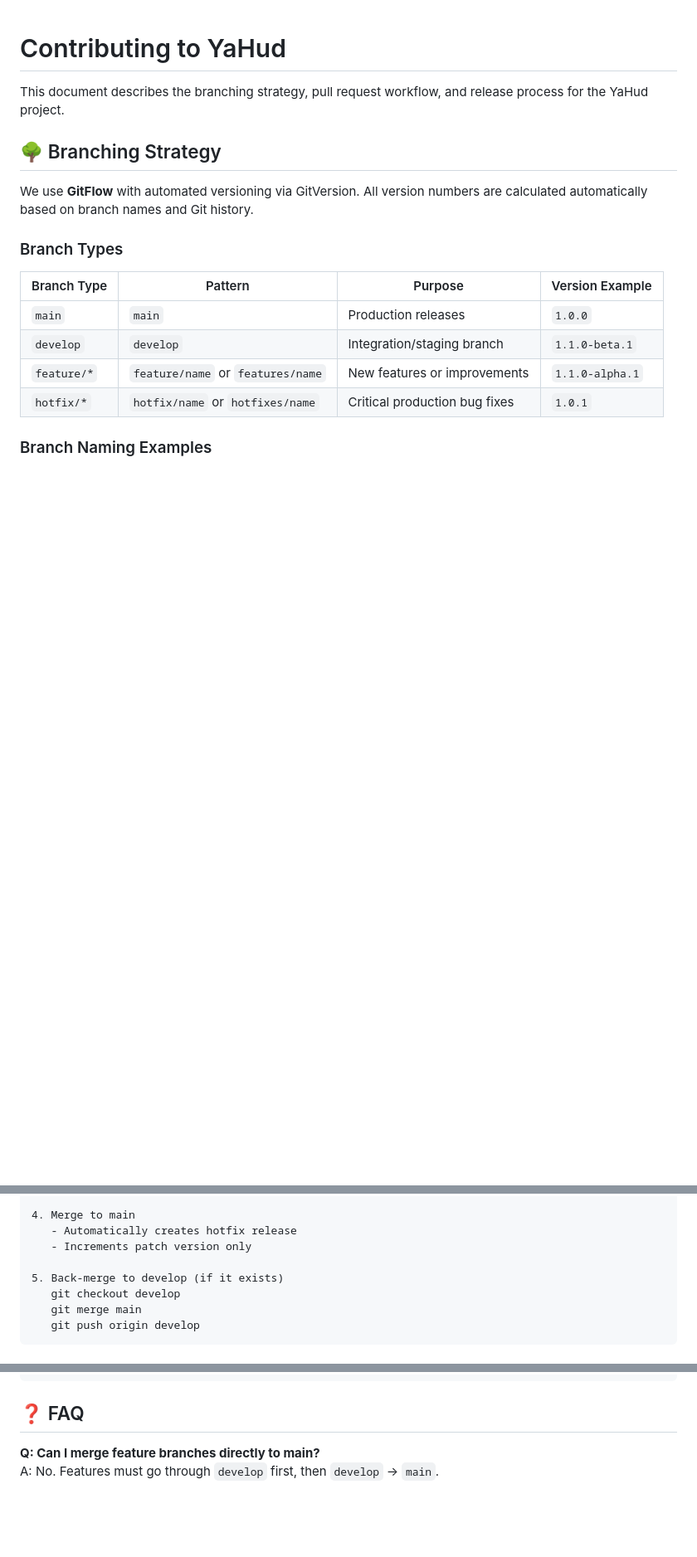
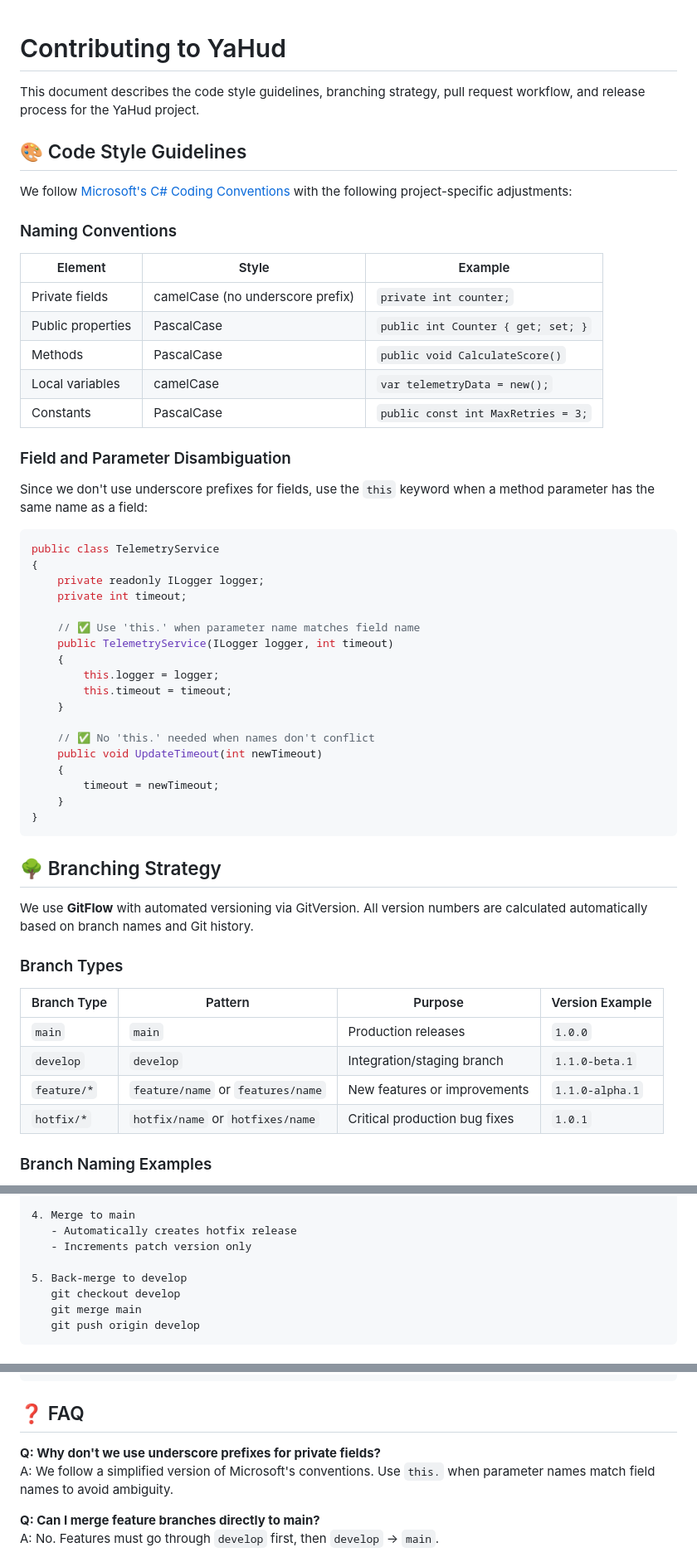
Before and after one commit to SCarlsen7757/YaHud, a Markdown page: CONTRIBUTING.md, 3 parts joined by grey strips. Shown at 83% size. Drawn GitHub-style; blank space fills up the shorter version.

Commit message:
Add Code Style Guidelines and update CONTRIBUTING.md
Added a new **Code Style Guidelines** section to `CONTRIBUTING.md`,
detailing naming conventions and field/parameter disambiguation
rules based on Microsoft's C# Coding Conventions. Included a table
of naming styles and a C# example for clarity.

Updated the document description to include code style guidelines.
Refined the **Branching Strategy** section by removing redundant
phrasing. Added a new FAQ section addressing private field naming,
feature branch workflows, and quick fixes in `develop`.

````diff
--- a/CONTRIBUTING.md
+++ b/CONTRIBUTING.md
@@ -1,6 +1,45 @@
 # Contributing to YaHud
 
-This document describes the branching strategy, pull request workflow, and release process for the YaHud project.
+This document describes the code style guidelines, branching strategy, pull request workflow, and release process for the YaHud project.
+
+## 🎨 Code Style Guidelines
+
+We follow [Microsoft's C# Coding Conventions](https://learn.microsoft.com/en-us/dotnet/csharp/fundamentals/coding-style/coding-conventions) with the following project-specific adjustments:
+
+### Naming Conventions
+
+| Element | Style | Example |
+|---------|-------|---------|
+| Private fields | camelCase (no underscore prefix) | `private int counter;` |
+| Public properties | PascalCase | `public int Counter { get; set; }` |
+| Methods | PascalCase | `public void CalculateScore()` |
+| Local variables | camelCase | `var telemetryData = new();` |
+| Constants | PascalCase | `public const int MaxRetries = 3;` |
+
+### Field and Parameter Disambiguation
+
+Since we don't use underscore prefixes for fields, use the `this` keyword when a method parameter has the same name as a field:
+
+```csharp
+public class TelemetryService
+{
+    private readonly ILogger logger;
+    private int timeout;
+
+    // ✅ Use 'this.' when parameter name matches field name
+    public TelemetryService(ILogger logger, int timeout)
+    {
+        this.logger = logger;
+        this.timeout = timeout;
+    }
+
+    // ✅ No 'this.' needed when names don't conflict
+    public void UpdateTimeout(int newTimeout)
+    {
+        timeout = newTimeout;
+    }
+}
+```
 
 ## 🌳 Branching Strategy
 
@@ -81,7 +120,7 @@ We use **GitFlow** with automated versioning via GitVersion. All version numbers
    - Automatically creates hotfix release
    - Increments patch version only
 
-5. Back-merge to develop (if it exists)
+5. Back-merge to develop
    git checkout develop
    git merge main
    git push origin develop
@@ -238,6 +277,9 @@ git push origin <branch-name>
 
 ## ❓ FAQ
 
+**Q: Why don't we use underscore prefixes for private fields?**
+A: We follow a simplified version of Microsoft's conventions. Use `this.` when parameter names match field names to avoid ambiguity.
+
 **Q: Can I merge feature branches directly to main?**
 A: No. Features must go through `develop` first, then `develop` → `main`.
 
````
Also changed, not shown: other parts of CONTRIBUTING.md (+1 -1 lines).
